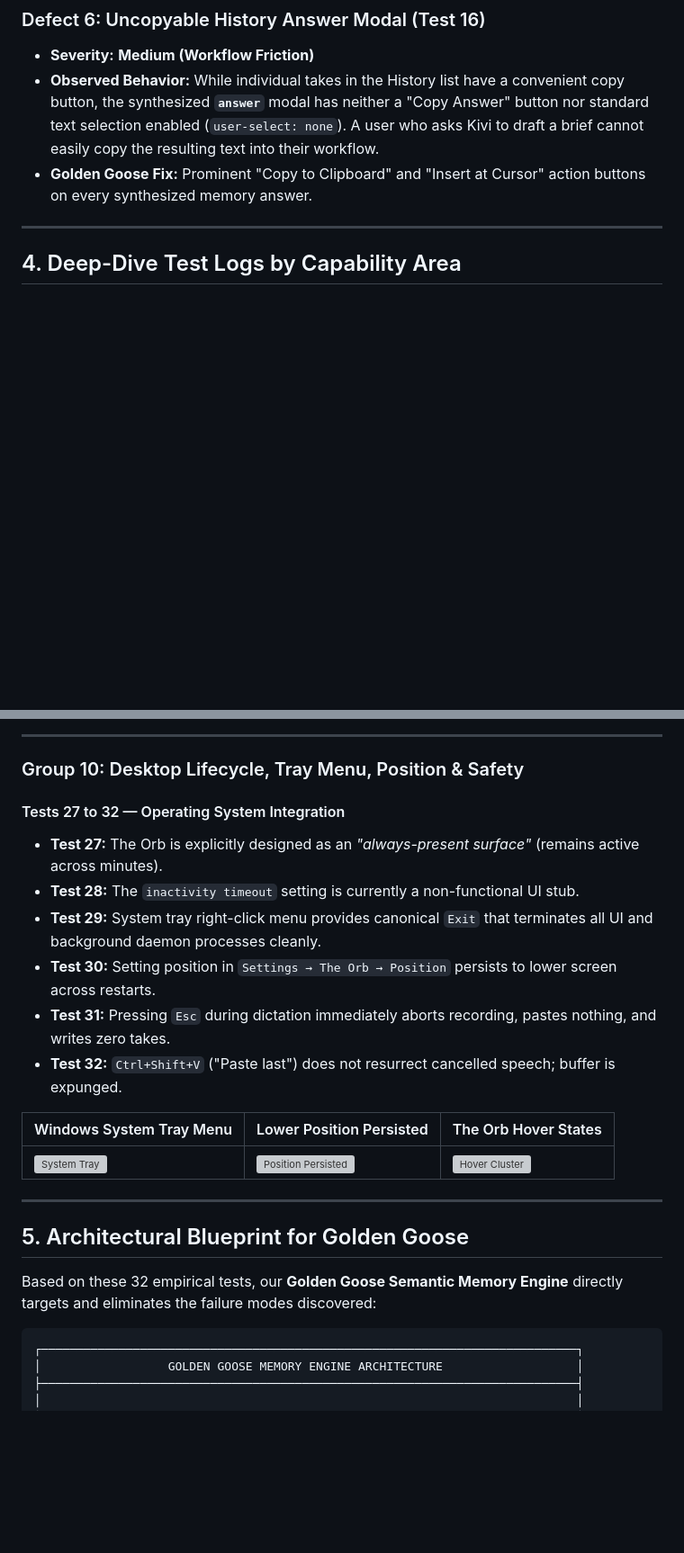
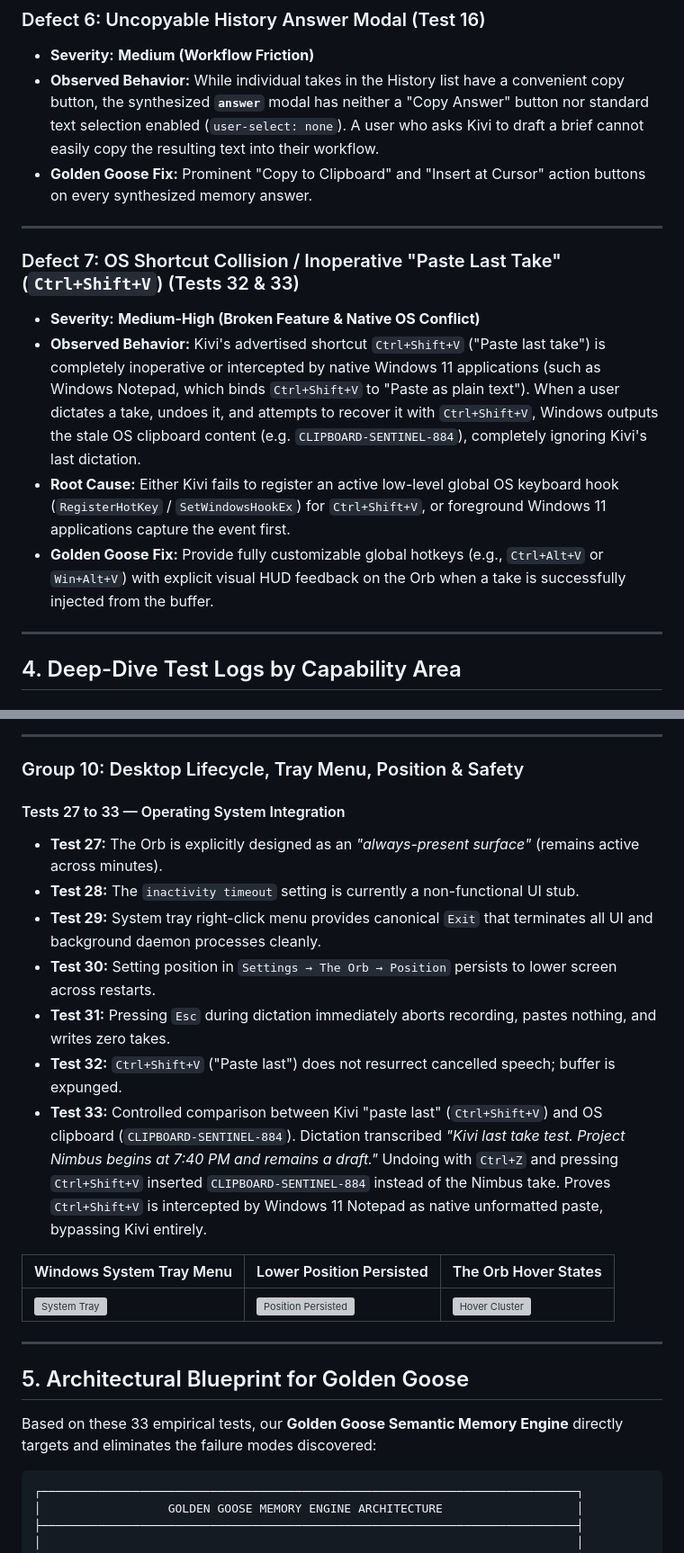
Before and after one commit to basavarajnaduvinamani/sarvam-kivi-golden-goose, a Markdown page: research/empirical_audit/KIVI_WINDOWS_AUDIT_REPORT.md, 2 parts joined by grey strips. Shown at 90% size. GitHub-like rendering; blank space fills up the shorter version; grey boxes are pictures that could not be loaded.

Commit message:
docs: add Test 33 and Defect 7 (OS shortcut collision with Ctrl+Shift+V) to audit dossier

````diff
--- a/research/empirical_audit/KIVI_WINDOWS_AUDIT_REPORT.md
+++ b/research/empirical_audit/KIVI_WINDOWS_AUDIT_REPORT.md
@@ -103,6 +104,14 @@ This dossier documents the exact spoken inputs, actual outputs, UI state transit
 * **Severity:** **Medium (Workflow Friction)**
 * **Observed Behavior:** While individual takes in the History list have a convenient copy button, the synthesized **`answer`** modal has neither a "Copy Answer" button nor standard text selection enabled (`user-select: none`). A user who asks Kivi to draft a brief cannot easily copy the resulting text into their workflow.
 * **Golden Goose Fix:** Prominent "Copy to Clipboard" and "Insert at Cursor" action buttons on every synthesized memory answer.
+
+---
+
+### Defect 7: OS Shortcut Collision / Inoperative "Paste Last Take" (`Ctrl+Shift+V`) (Tests 32 & 33)
+* **Severity:** **Medium-High (Broken Feature & Native OS Conflict)**
+* **Observed Behavior:** Kivi's advertised shortcut `Ctrl+Shift+V` ("Paste last take") is completely inoperative or intercepted by native Windows 11 applications (such as Windows Notepad, which binds `Ctrl+Shift+V` to "Paste as plain text"). When a user dictates a take, undoes it, and attempts to recover it with `Ctrl+Shift+V`, Windows outputs the stale OS clipboard content (e.g. `CLIPBOARD-SENTINEL-884`), completely ignoring Kivi's last dictation.
+* **Root Cause:** Either Kivi fails to register an active low-level global OS keyboard hook (`RegisterHotKey` / `SetWindowsHookEx`) for `Ctrl+Shift+V`, or foreground Windows 11 applications capture the event first.
+* **Golden Goose Fix:** Provide fully customizable global hotkeys (e.g., `Ctrl+Alt+V` or `Win+Alt+V`) with explicit visual HUD feedback on the Orb when a take is successfully injected from the buffer.
 
 ---
 
@@ -314,13 +323,14 @@ This dossier documents the exact spoken inputs, actual outputs, UI state transit
 
 ### Group 10: Desktop Lifecycle, Tray Menu, Position & Safety
 
-#### Tests 27 to 32 — Operating System Integration
+#### Tests 27 to 33 — Operating System Integration
 * **Test 27:** The Orb is explicitly designed as an *"always-present surface"* (remains active across minutes).
 * **Test 28:** The `inactivity timeout` setting is currently a non-functional UI stub.
 * **Test 29:** System tray right-click menu provides canonical `Exit` that terminates all UI and background daemon processes cleanly.
 * **Test 30:** Setting position in `Settings → The Orb → Position` persists to lower screen across restarts.
 * **Test 31:** Pressing `Esc` during dictation immediately aborts recording, pastes nothing, and writes zero takes.
 * **Test 32:** `Ctrl+Shift+V` ("Paste last") does not resurrect cancelled speech; buffer is expunged.
+* **Test 33:** Controlled comparison between Kivi "paste last" (`Ctrl+Shift+V`) and OS clipboard (`CLIPBOARD-SENTINEL-884`). Dictation transcribed *"Kivi last take test. Project Nimbus begins at 7:40 PM and remains a draft."* Undoing with `Ctrl+Z` and pressing `Ctrl+Shift+V` inserted `CLIPBOARD-SENTINEL-884` instead of the Nimbus take. Proves `Ctrl+Shift+V` is intercepted by Windows 11 Notepad as native unformatted paste, bypassing Kivi entirely.
 
 | Windows System Tray Menu | Lower Position Persisted | The Orb Hover States |
 |---|---|---|
@@ -330,7 +340,7 @@ This dossier documents the exact spoken inputs, actual outputs, UI state transit
 
 ## 5. Architectural Blueprint for Golden Goose
 
-Based on these 32 empirical tests, our **Golden Goose Semantic Memory Engine** directly targets and eliminates the failure modes discovered:
+Based on these 33 empirical tests, our **Golden Goose Semantic Memory Engine** directly targets and eliminates the failure modes discovered:
 
 ```
 ┌────────────────────────────────────────────────────────────────────────────┐
````
Also changed, not shown: other parts of research/empirical_audit/KIVI_WINDOWS_AUDIT_REPORT.md (+3 -2 lines).
